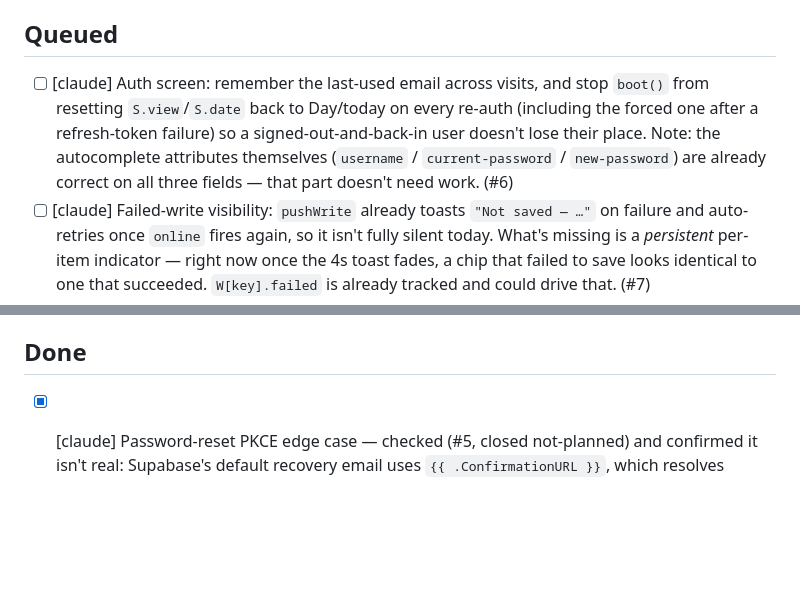
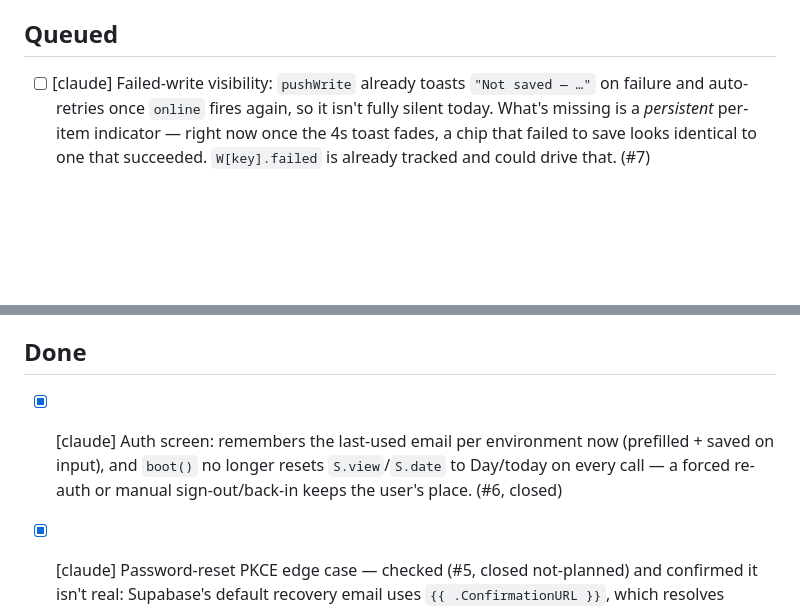
Before and after one commit to CostGal/ledger, a Markdown page: TASKS.md, 2 parts joined by grey strips. Drawn GitHub-style; blank space fills up the shorter version.

Commit message:
Tick #6 in TASKS.md
Co-Authored-By: Claude Sonnet 5 <noreply@anthropic.com>
Claude-Session: https://claude.ai/code/session_01F7hLYuNM9twcZSvSFtxc5j

```diff
--- a/TASKS.md
+++ b/TASKS.md
@@ -13,7 +13,6 @@ Newest at top. Tags: `[kostas]` (needs Kostas), `[claude]` (Claude can do it).
 
 ## Queued
 
-- [ ] [claude] Auth screen: remember the last-used email across visits, and stop `boot()` from resetting `S.view`/`S.date` back to Day/today on every re-auth (including the forced one after a refresh-token failure) so a signed-out-and-back-in user doesn't lose their place. Note: the autocomplete attributes themselves (`username` / `current-password` / `new-password`) are already correct on all three fields — that part doesn't need work. (#6)
 - [ ] [claude] Failed-write visibility: `pushWrite` already toasts `"Not saved — …"` on failure and auto-retries once `online` fires again, so it isn't fully silent today. What's missing is a *persistent* per-item indicator — right now once the 4s toast fades, a chip that failed to save looks identical to one that succeeded. `W[key].failed` is already tracked and could drive that. (#7)
 - [ ] [kostas] Run the Resend→Supabase integration on `ledger-beta`; confirm SMTP settings are populated in that project's dashboard the same way as sandbox's. (#8)
 - [ ] [kostas] Save the weekly CSV export query in both Supabase projects. (#9)
@@ -29,6 +28,7 @@ Newest at top. Tags: `[kostas]` (needs Kostas), `[claude]` (Claude can do it).
 
 ## Done
 
+- [x] [claude] Auth screen: remembers the last-used email per environment now (prefilled + saved on input), and `boot()` no longer resets `S.view`/`S.date` to Day/today on every call — a forced re-auth or manual sign-out/back-in keeps the user's place. (#6, closed)
 - [x] [claude] Password-reset PKCE edge case — checked (#5, closed not-planned) and confirmed it isn't real: Supabase's default recovery email uses `{{ .ConfirmationURL }}`, which resolves server-side and redirects back with the session in the hash fragment (what `recoveryFromHash()` already handles). PKCE requires the *client* to generate a code_challenge at request time; this app's `recover()` call never does that, so PKCE can't be in play here regardless of any dashboard setting. No code change needed.
 - [x] [claude] Mirrored every In progress / Queued item above as a GitHub issue in this repo (#3–#18) and noted the sync convention at the top of this file.
 - [x] [claude] `ledger-beta/index.html` had CRLF line endings while this file has LF (from an earlier "Add files via upload") — resolved when `ledger`'s `index.html` was promoted into `ledger-beta`, which carried the LF endings over.
```
